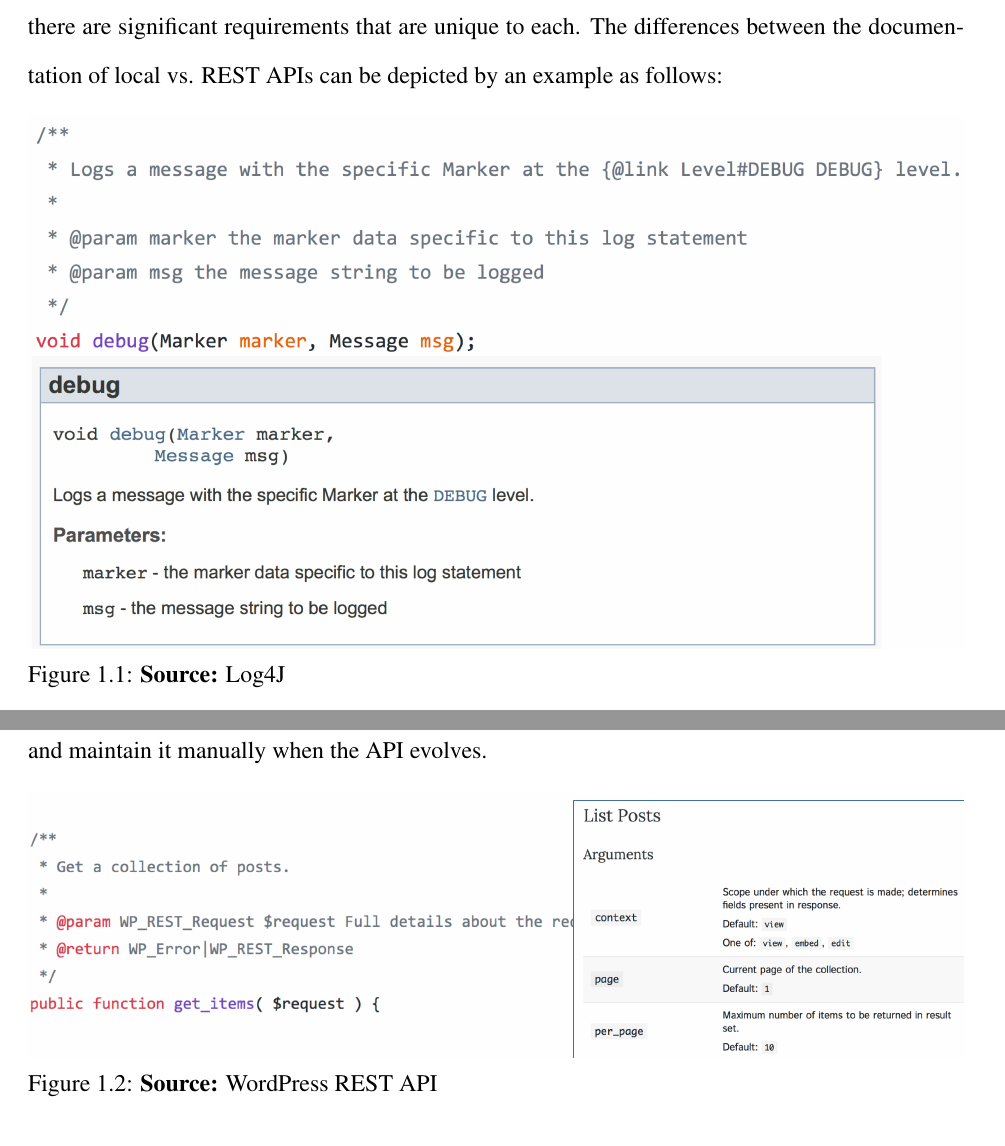
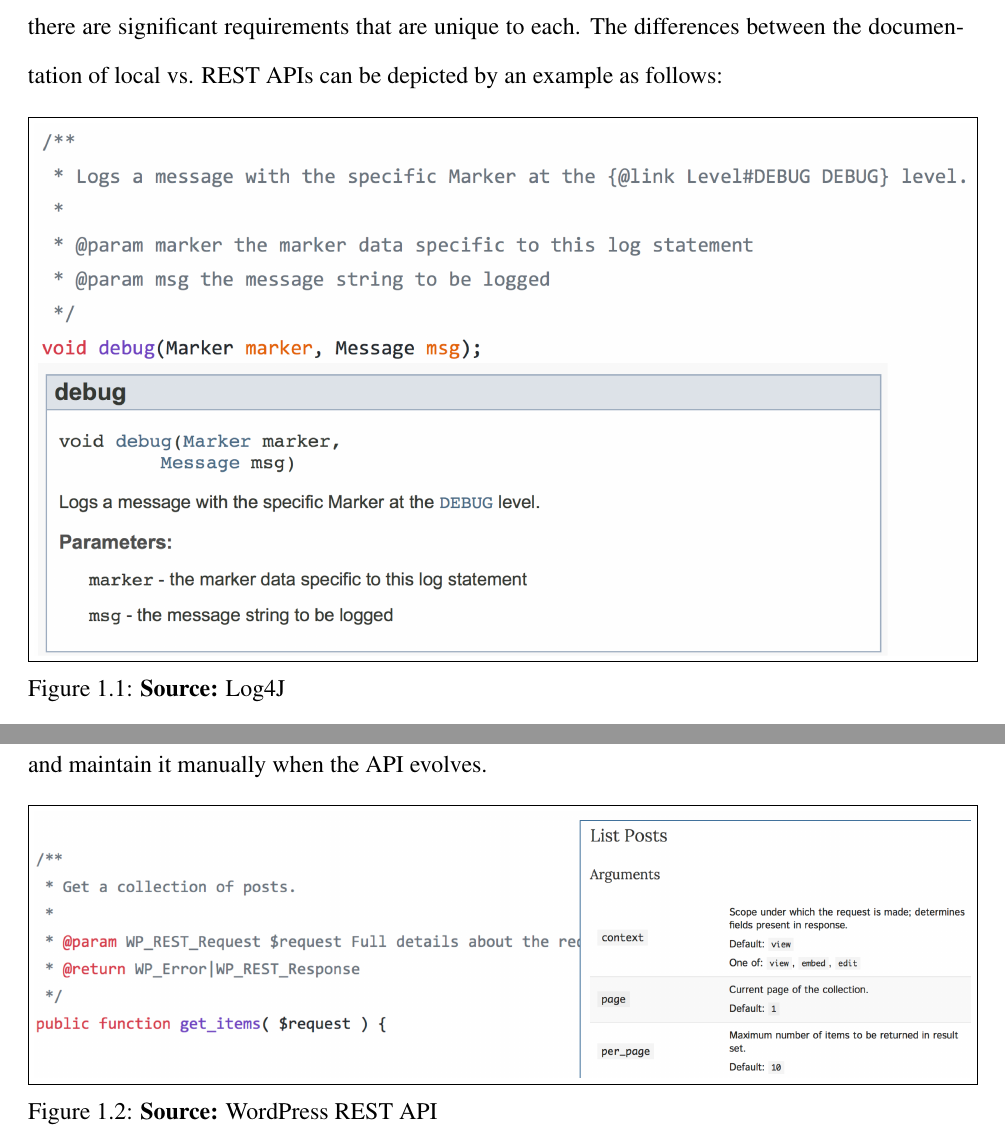
Before and after one commit to smsohan/thesis, a LaTeX thesis (root.tex, which reads introduction.tex): two parts of pages 15 and 16 of 168, joined at a grey line, cut so that both start at the same text. Compiled offline with pdfLaTeX; a LaTeX package or settings file that is missing is left out.

Commit message:
adds box borders

```diff
--- a/introduction.tex
+++ b/introduction.tex
@@ -35,7 +35,7 @@
   }%
 }
 \begin{figure}[htb]
-  \includegraphics[width=\linewidth]{javadoc.png}
+  \fbox{\includegraphics[width=\linewidth]{javadoc.png}}
   \captionsource{Example Local API Documentation from Formatted Comments Using JavaDoc}{Log4J}
   \label{fig:javadoc}
 \end{figure}
@@ -48,7 +48,7 @@
 comments, and maintain it manually when the API evolves.
 
 \begin{figure}[htb]
-  \includegraphics[width=\linewidth]{wordpress_doc.png}
+  \fbox{\includegraphics[width=\linewidth]{wordpress_doc.png}}
   \captionsource{Difference between a REST API Code and its Documentation}{WordPress REST API}
   \label{fig:wordpress_doc}
 \end{figure}
```
Also changed, not shown: root.pdf.
